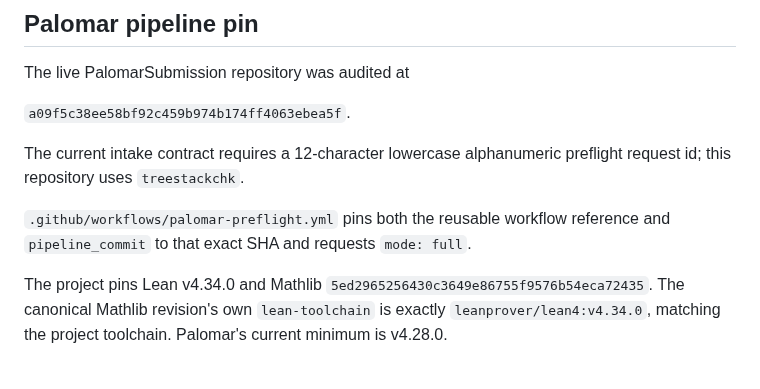
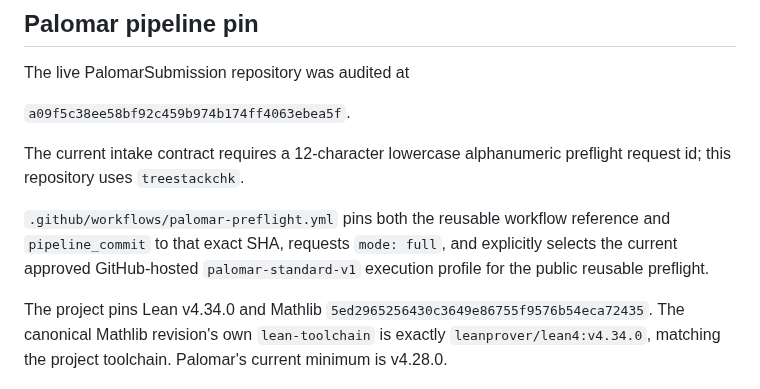
Before and after one commit to jfairfaxball-348/TreeStack-Structural-Certificates-for-Stacking-on-Trees, a Markdown page: docs/PALOMAR_PLAN.md, the part around the change. Drawn GitHub-style.

Commit message:
Document hosted Palomar execution profile

```diff
--- a/docs/PALOMAR_PLAN.md
+++ b/docs/PALOMAR_PLAN.md
@@ -57,7 +57,9 @@ The current intake contract requires a 12-character lowercase alphanumeric
 preflight request id; this repository uses `treestackchk`.
 
 `.github/workflows/palomar-preflight.yml` pins both the reusable workflow
-reference and `pipeline_commit` to that exact SHA and requests `mode: full`.
+reference and `pipeline_commit` to that exact SHA, requests `mode: full`, and
+explicitly selects the current approved GitHub-hosted
+`palomar-standard-v1` execution profile for the public reusable preflight.
 
 The project pins Lean v4.34.0 and Mathlib
 `5ed2965256430c3649e86755f9576b54eca72435`. The canonical Mathlib revision's
```
